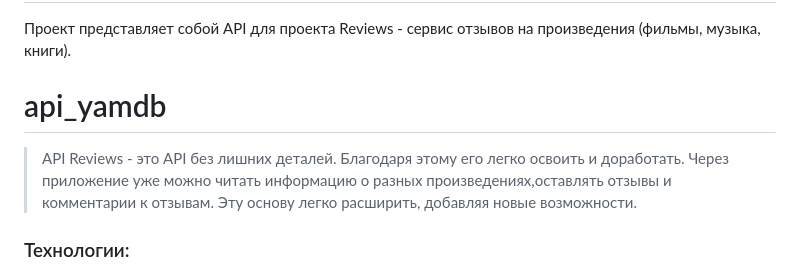
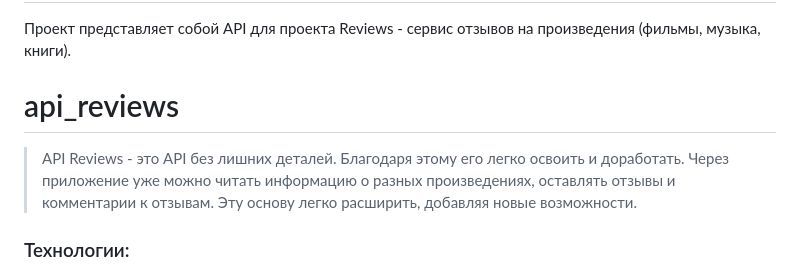
Before and after one commit to sabina-045/api_review_docker, a Markdown page: README.md, the part around the change. Rendered like a GitHub page.

```diff
--- a/README.md
+++ b/README.md
@@ -6,8 +6,8 @@
 
 Проект представляет собой API для проекта Reviews - сервис отзывов на произведения (фильмы, музыка, книги).
 
-# api_yamdb
->API Reviews - это API без лишних деталей. Благодаря этому его легко освоить и доработать. Через приложение уже можно читать информацию о разных произведениях,оставлять отзывы и комментарии к отзывам. Эту основу легко расширить, добавляя новые возможности.
+# api_reviews
+>API Reviews - это API без лишних деталей. Благодаря этому его легко освоить и доработать. Через приложение уже можно читать информацию о разных произведениях, оставлять отзывы и комментарии к отзывам. Эту основу легко расширить, добавляя новые возможности.
 
 ### Технологии:
 + Django==3.2.10
```
